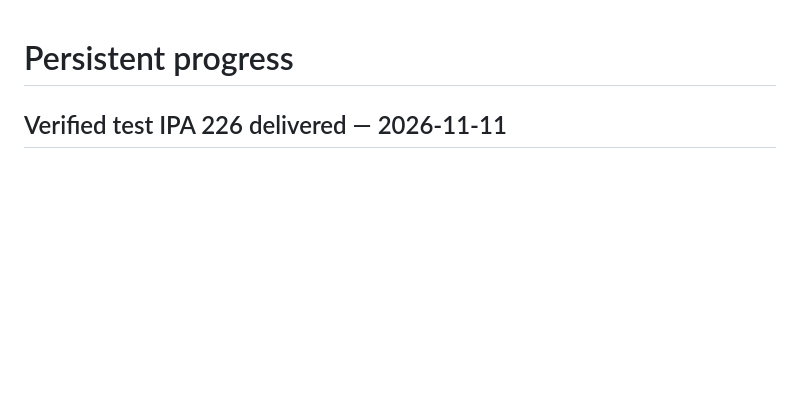
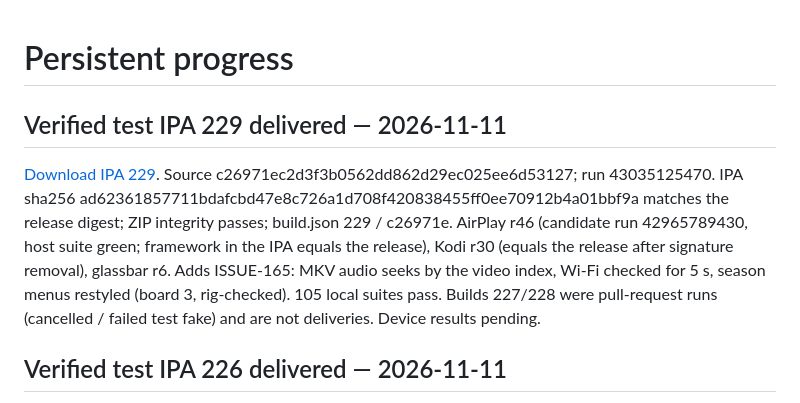
Before and after one commit to onlykappa/Kodi-Ios, a Markdown page: docs/PROGRESS.md, the part around the change. Drawn GitHub-style; blank space fills up the shorter version.

Commit message:
Build 229 verified [skip ci]
Co-Authored-By: Claude Opus 5.5 <noreply@anthropic.com>
Claude-Session: https://claude.ai/code/session_018fd2YYLpBSJWiAokwPBzzz

```diff
--- a/docs/PROGRESS.md
+++ b/docs/PROGRESS.md
@@ -1,4 +1,14 @@
 # Persistent progress
+
+## Verified test IPA 229 delivered — 2026-11-11
+
+[Download IPA 229](https://github.com/onlykappa/Kodi-Ios/releases/download/build-229/Kodi-iOS-Customized-Touch-r10.ipa).
+Source c26971ec2d3f3b0562dd862d29ec025ee6d53127; run 43035125470. IPA sha256
+ad62361857711bdafcbd47e8c726a1d708f420838455ff0ee70912b4a01bbf9a matches the release digest; ZIP integrity passes;
+build.json 229 / c26971e. AirPlay r46 (candidate run 42965789430, host suite green; framework in the IPA equals the
+release), Kodi r30 (equals the release after signature removal), glassbar r6. Adds ISSUE-165: MKV audio seeks by the
+video index, Wi-Fi checked for 5 s, season menus restyled (board 3, rig-checked). 105 local suites pass.
+Builds 227/228 were pull-request runs (cancelled / failed test fake) and are not deliveries. Device results pending.
 
 ## Verified test IPA 226 delivered — 2026-11-11
 
```
Also changed, not shown: docs/HANDOFF-R28.md (+2 -0 lines).
